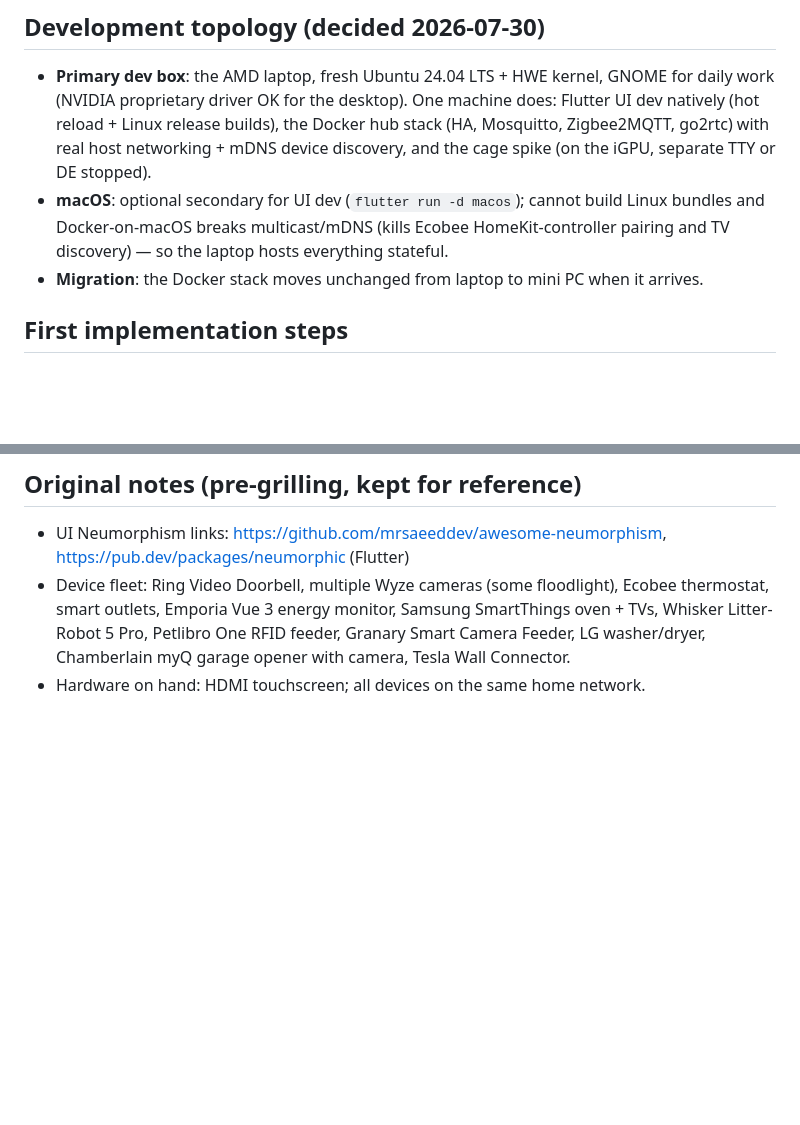
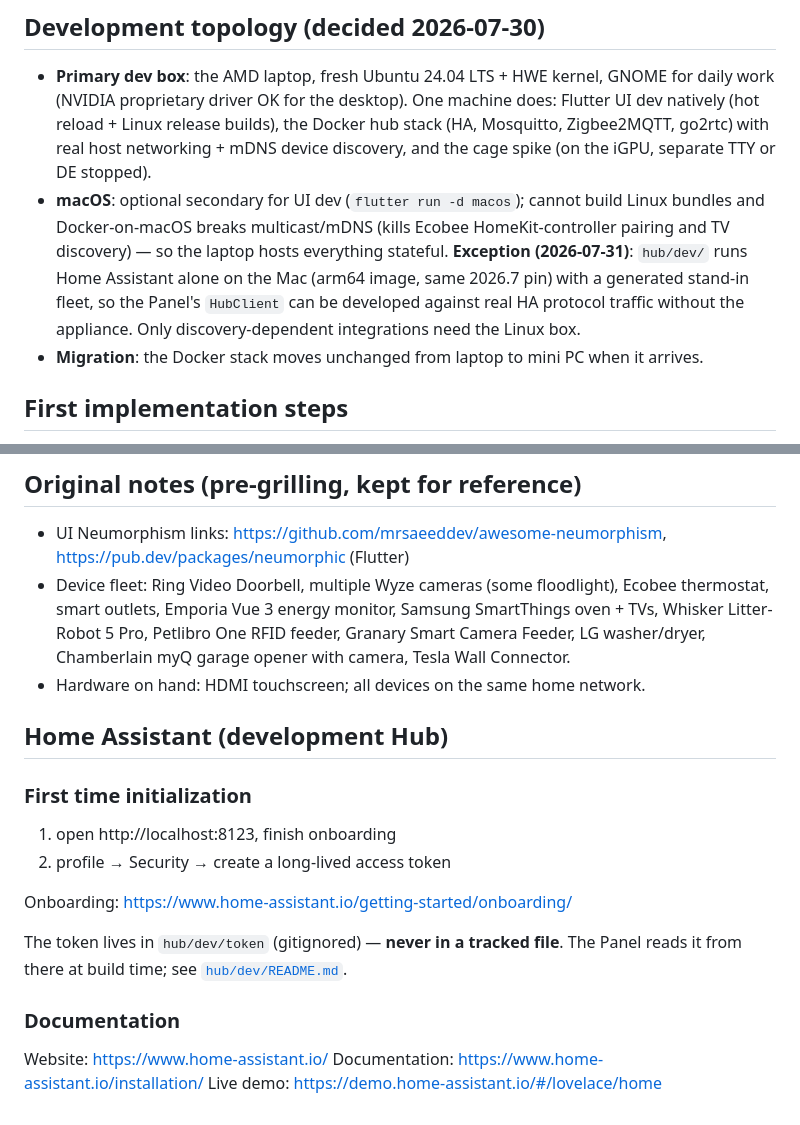
Before and after one commit to dmorozov/SmartHome, a Markdown page: README.md, 2 parts joined by grey strips. Rendered like a GitHub page; blank space fills up the shorter version.

Commit message:
Home Assistant notes

```diff
--- a/README.md
+++ b/README.md
@@ -68,7 +68,7 @@ Full reasoning with citations: [`docs/research/`](docs/research/) · Decision re
 ## Development topology (decided 2026-07-30)
 
 - **Primary dev box**: the AMD laptop, fresh Ubuntu 24.04 LTS + HWE kernel, GNOME for daily work (NVIDIA proprietary driver OK for the desktop). One machine does: Flutter UI dev natively (hot reload + Linux release builds), the Docker hub stack (HA, Mosquitto, Zigbee2MQTT, go2rtc) with real host networking + mDNS device discovery, and the cage spike (on the iGPU, separate TTY or DE stopped).
-- **macOS**: optional secondary for UI dev (`flutter run -d macos`); cannot build Linux bundles and Docker-on-macOS breaks multicast/mDNS (kills Ecobee HomeKit-controller pairing and TV discovery) — so the laptop hosts everything stateful.
+- **macOS**: optional secondary for UI dev (`flutter run -d macos`); cannot build Linux bundles and Docker-on-macOS breaks multicast/mDNS (kills Ecobee HomeKit-controller pairing and TV discovery) — so the laptop hosts everything stateful. **Exception (2026-07-31)**: `hub/dev/` runs Home Assistant alone on the Mac (arm64 image, same 2026.7 pin) with a generated stand-in fleet, so the Panel's `HubClient` can be developed against real HA protocol traffic without the appliance. Only discovery-dependent integrations need the Linux box.
 - **Migration**: the Docker stack moves unchanged from laptop to mini PC when it arrives.
 
 ## First implementation steps
@@ -84,3 +84,22 @@ Full reasoning with citations: [`docs/research/`](docs/research/) · Decision re
 - UI Neumorphism links: <https://github.com/mrsaeeddev/awesome-neumorphism>, <https://pub.dev/packages/neumorphic> (Flutter)
 - Device fleet: Ring Video Doorbell, multiple Wyze cameras (some floodlight), Ecobee thermostat, smart outlets, Emporia Vue 3 energy monitor, Samsung SmartThings oven + TVs, Whisker Litter-Robot 5 Pro, Petlibro One RFID feeder, Granary Smart Camera Feeder, LG washer/dryer, Chamberlain myQ garage opener with camera, Tesla Wall Connector.
 - Hardware on hand: HDMI touchscreen; all devices on the same home network.
+
+## Home Assistant (development Hub)
+
+### First time initialization
+
+1. open http://localhost:8123, finish onboarding
+2. profile → Security → create a long-lived access token
+
+Onboarding: https://www.home-assistant.io/getting-started/onboarding/
+
+The token lives in `hub/dev/token` (gitignored) — **never in a tracked
+file**. The Panel reads it from there at build time; see
+[`hub/dev/README.md`](hub/dev/README.md).
+
+### Documentation
+
+Website: https://www.home-assistant.io/
+Documentation: https://www.home-assistant.io/installation/
+Live demo: https://demo.home-assistant.io/#/lovelace/home
```
